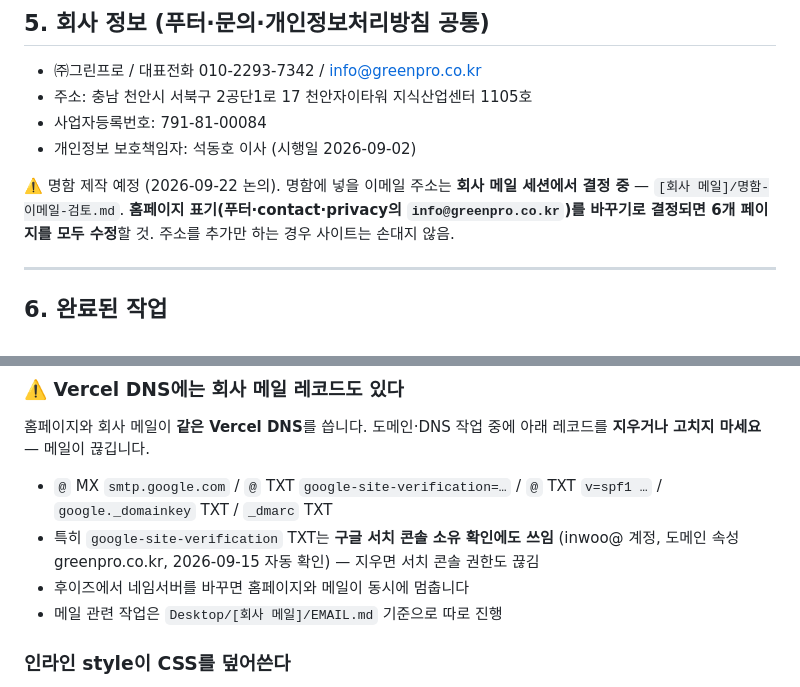
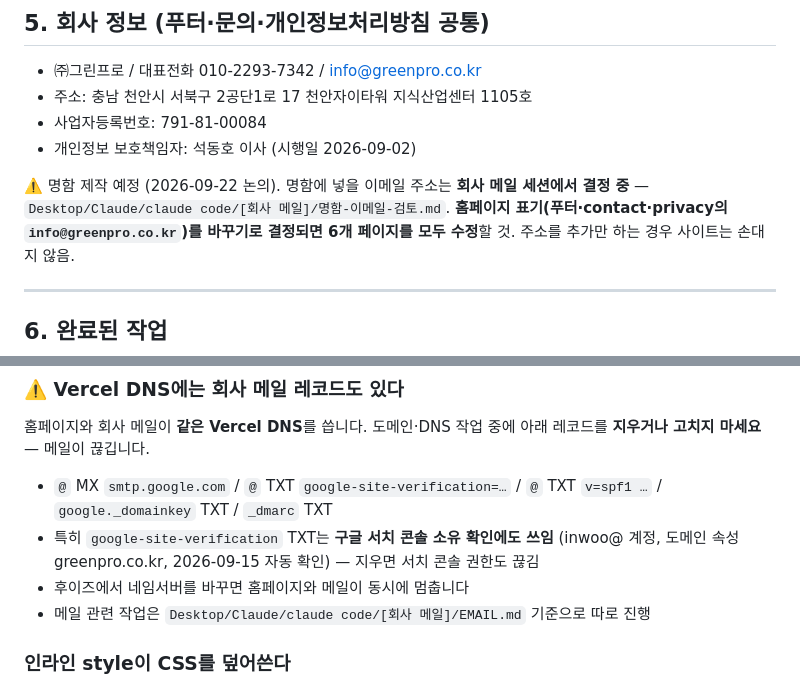
Before and after one commit to tjrdlsdn-bit/greenpro_mobile-monitoring-, a Markdown page: CLAUDE.md, 2 parts joined by grey strips. GitHub-like rendering.

```diff
--- a/CLAUDE.md
+++ b/CLAUDE.md
@@ -77,7 +77,7 @@
 - 사업자등록번호: 791-81-00084
 - 개인정보 보호책임자: 석동호 이사 (시행일 2026-09-02)
 
-⚠️ 명함 제작 예정 (2026-09-22 논의). 명함에 넣을 이메일 주소는 **회사 메일 세션에서 결정 중** — `[회사 메일]/명함-이메일-검토.md`.
+⚠️ 명함 제작 예정 (2026-09-22 논의). 명함에 넣을 이메일 주소는 **회사 메일 세션에서 결정 중** — `Desktop/Claude/claude code/[회사 메일]/명함-이메일-검토.md`.
 **홈페이지 표기(푸터·contact·privacy의 `info@greenpro.co.kr`)를 바꾸기로 결정되면 6개 페이지를 모두 수정**할 것. 주소를 추가만 하는 경우 사이트는 손대지 않음.
 
 ---
@@ -168,7 +168,7 @@ ffmpeg -i 원본.png -q:v 3 assets/img/case-이름.jpg
 - `@` MX `smtp.google.com` / `@` TXT `google-site-verification=…` / `@` TXT `v=spf1 …` / `google._domainkey` TXT / `_dmarc` TXT
 - 특히 `google-site-verification` TXT는 **구글 서치 콘솔 소유 확인에도 쓰임** (inwoo@ 계정, 도메인 속성 greenpro.co.kr, 2026-09-15 자동 확인) — 지우면 서치 콘솔 권한도 끊김
 - 후이즈에서 네임서버를 바꾸면 홈페이지와 메일이 동시에 멈춥니다
-- 메일 관련 작업은 `Desktop/[회사 메일]/EMAIL.md` 기준으로 따로 진행
+- 메일 관련 작업은 `Desktop/Claude/claude code/[회사 메일]/EMAIL.md` 기준으로 따로 진행
 
 ### 인라인 style이 CSS를 덮어쓴다
 HTML에 `style="..."` 로 박힌 속성은 `style.css`의 규칙보다 우선합니다.
```
Also changed, not shown: other parts of CLAUDE.md (+4 -4 lines).
